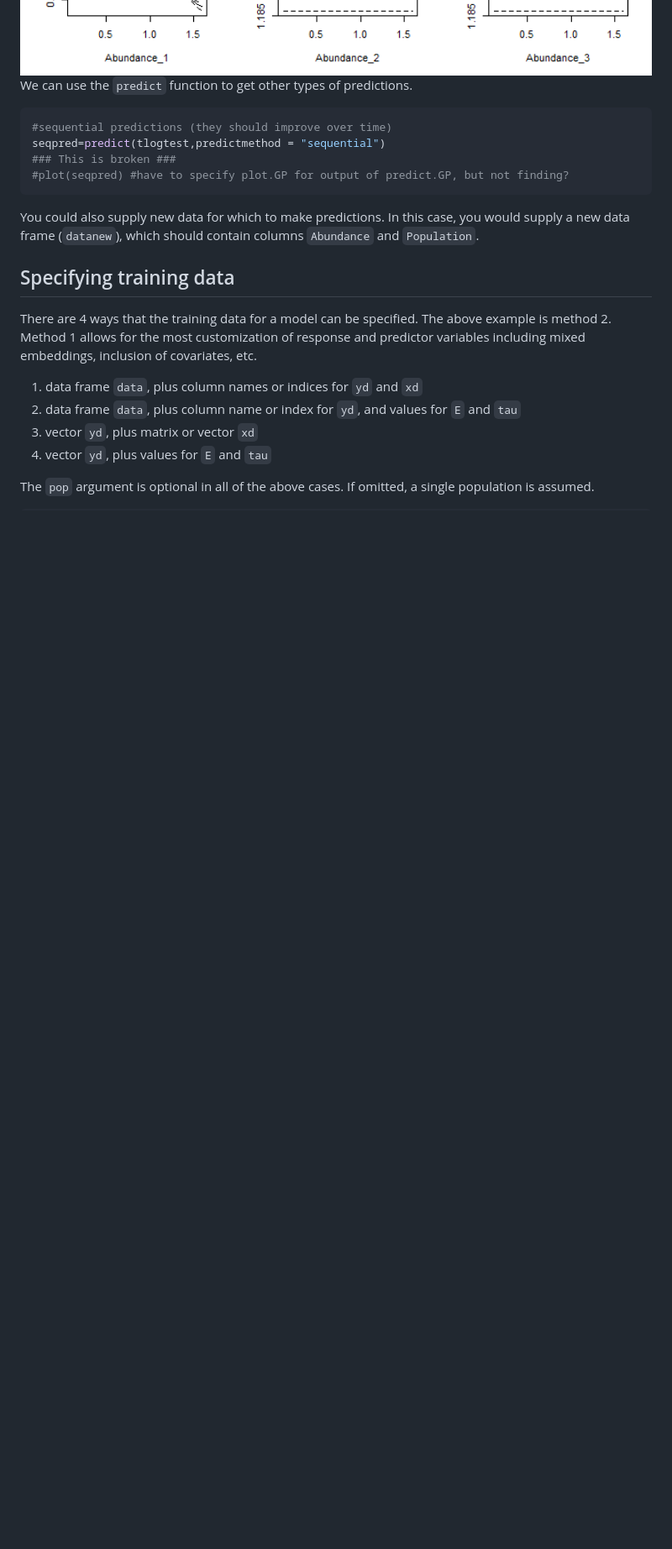
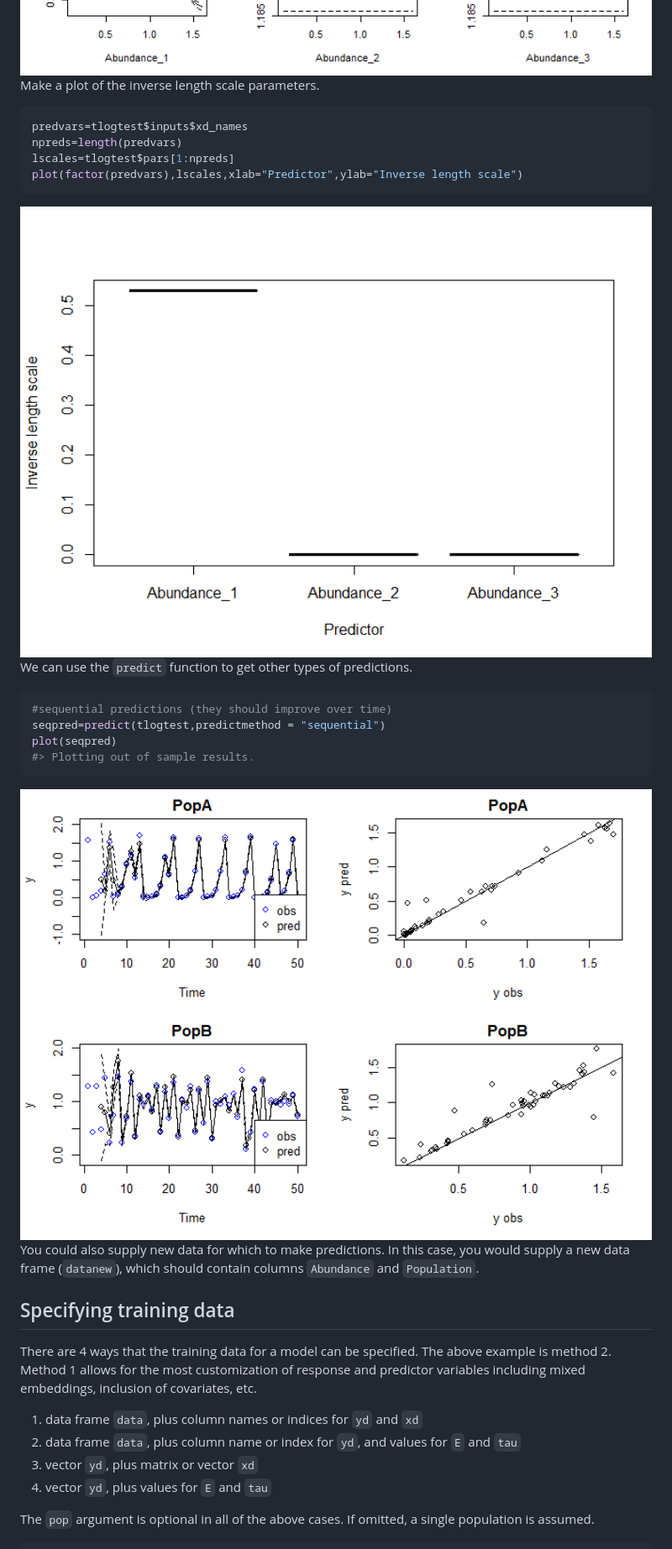
Before and after one commit to tanyalrogers/GPEDM, a Markdown page: README.md, the part around the change printed below. Shown: that part at 84% size. GitHub-like rendering; pictures changed too: man/figures/README-ls-1.png (added), man/figures/README-predict-1.png (added); blank space fills up the shorter version.

Commit message:
change tau to sigma2, fix predict function

````diff
--- a/README.md
+++ b/README.md
@@ -124,14 +124,27 @@ con=getconditionals(tlogtest)
 
 <img src="man/figures/README-conditionals-1.png" width="100%" />
 
+Make a plot of the inverse length scale parameters.
+
+``` r
+predvars=tlogtest$inputs$xd_names
+npreds=length(predvars)
+lscales=tlogtest$pars[1:npreds]
+plot(factor(predvars),lscales,xlab="Predictor",ylab="Inverse length scale")
+```
+
+<img src="man/figures/README-ls-1.png" width="100%" />
+
 We can use the `predict` function to get other types of predictions.
 
 ``` r
 #sequential predictions (they should improve over time)
 seqpred=predict(tlogtest,predictmethod = "sequential")
-### This is broken ###
-#plot(seqpred) #have to specify plot.GP for output of predict.GP, but not finding?
+plot(seqpred)
+#> Plotting out of sample results.
 ```
+
+<img src="man/figures/README-predict-1.png" width="100%" />
 
 You could also supply new data for which to make predictions. In this
 case, you would supply a new data frame (`datanew`), which should
````
Also changed, not shown: other parts of README.md (+5 -5 lines), 8 other files.
